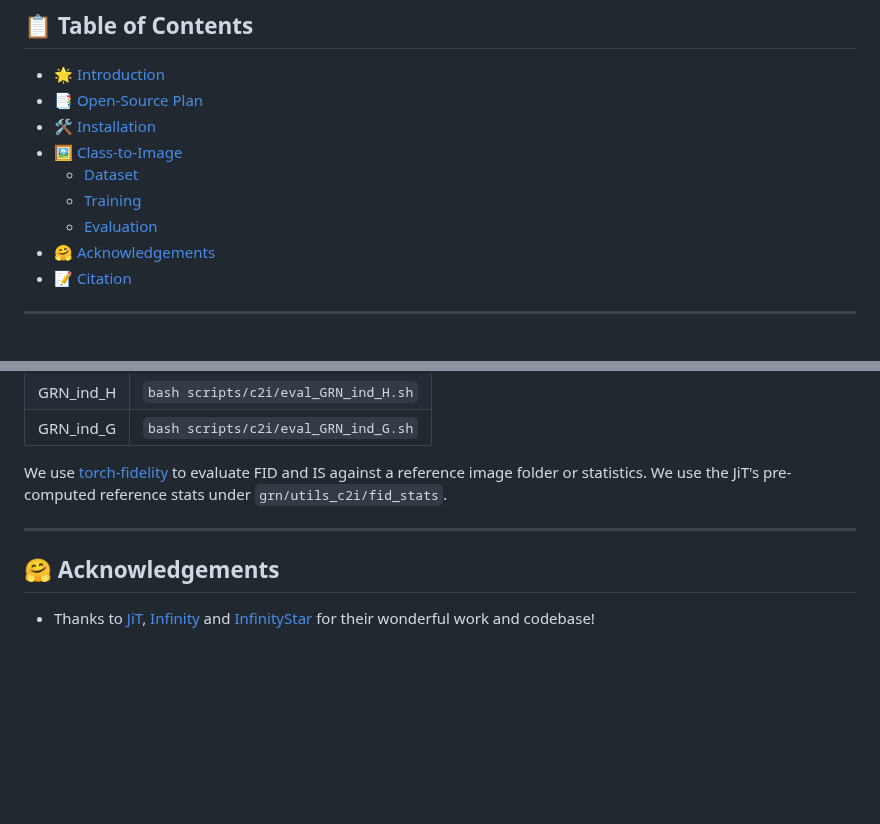
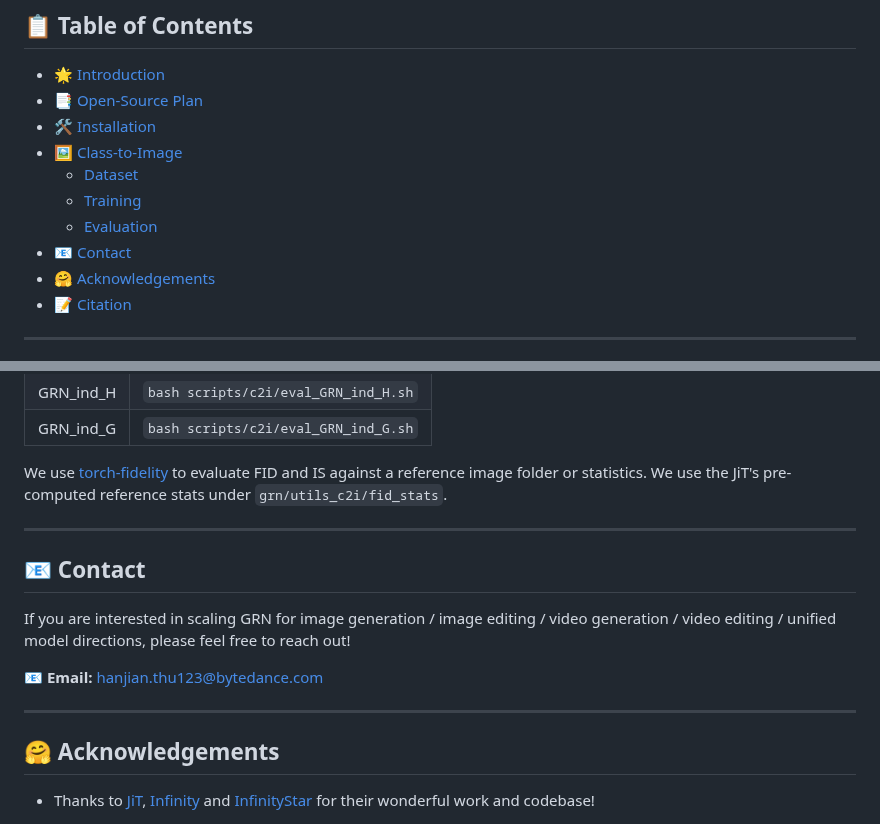
Before and after one commit to MGenAI/GRN, a Markdown page: README.md, 2 parts joined by grey strips. GitHub-like rendering; blank space fills up the shorter version.

Commit message:
[update] add contact

```diff
--- a/README.md
+++ b/README.md
@@ -19,6 +19,7 @@ This is the official implementation of the paper **Generative Refinement Network
   - [Dataset](#dataset)
   - [Training](#training)
   - [Evaluation](#evaluation)
+- [📧 Contact](#-contact)
 - [🤗 Acknowledgements](#-acknowledgements)
 - [📝 Citation](#-citation)
 
@@ -133,6 +134,14 @@ We use [torch-fidelity](https://github.com/LTH14/torch-fidelity) to evaluate FID
 
 ---
 
+## 📧 Contact
+
+If you are interested in scaling GRN for image generation / image editing / video generation / video editing / unified model directions, please feel free to reach out!
+
+**📧 Email:** [hanjian.thu123@bytedance.com](mailto:hanjian.thu123@bytedance.com)
+
+---
+
 ## 🤗 Acknowledgements
 
 - Thanks to [JiT](https://github.com/LTH14/JiT), [Infinity](https://github.com/FoundationVision/Infinity) and [InfinityStar](https://github.com/FoundationVision/InfinityStar) for their wonderful work and codebase!
```
